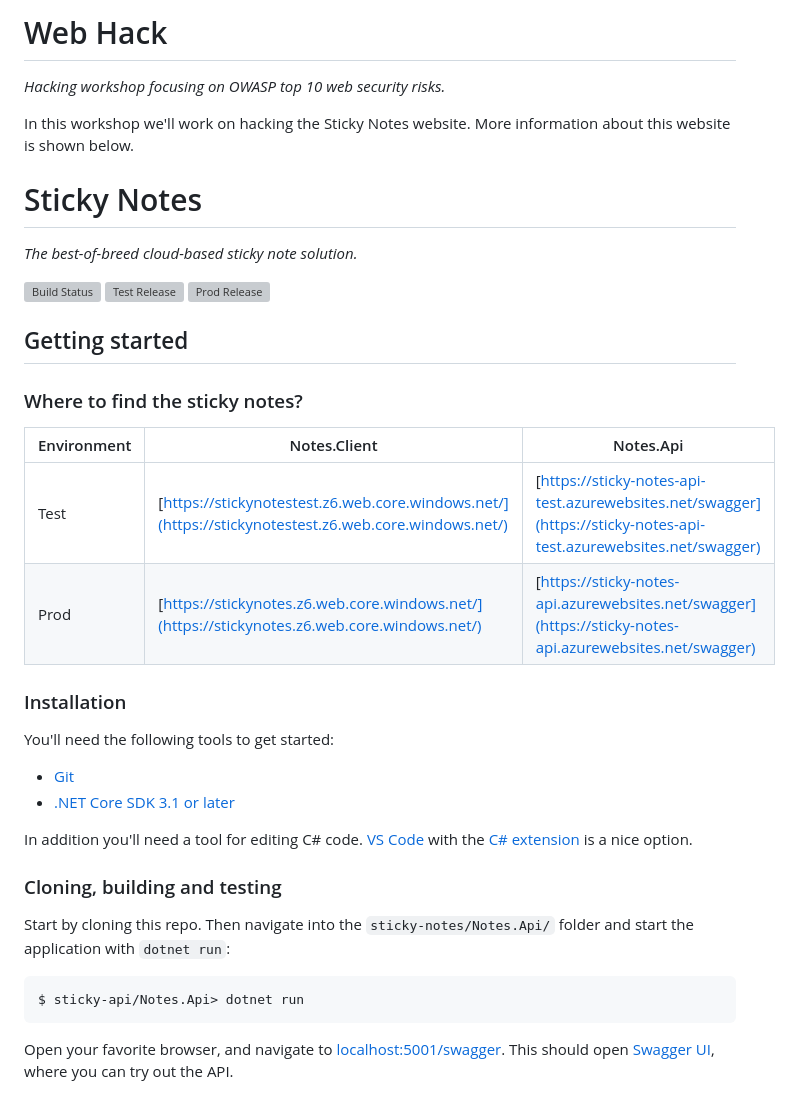
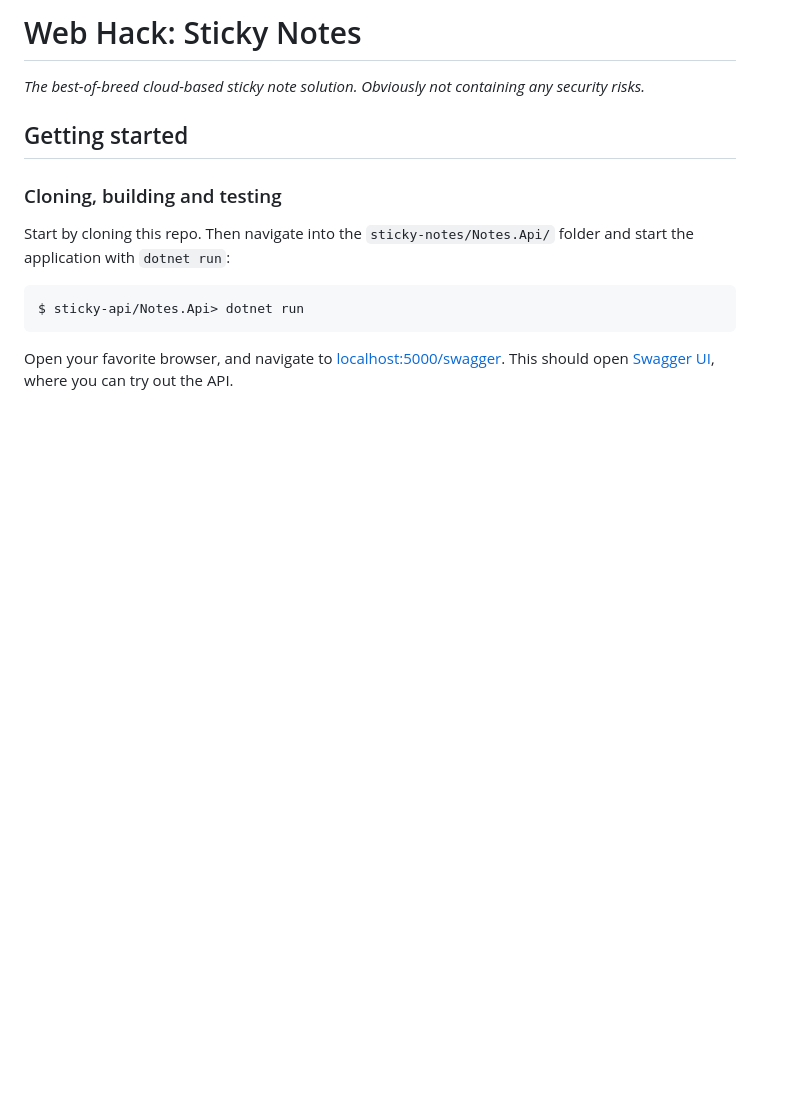
Before and after one commit to teodoran/web-hack, a Markdown page: README.md, the part around the change. Rendered like a GitHub page; blank space fills up the shorter version; grey boxes are pictures that could not be loaded.

````diff
--- a/README.md
+++ b/README.md
@@ -1,34 +1,9 @@
-Web Hack
-========
-_Hacking workshop focusing on OWASP top 10 web security risks._
-
-In this workshop we'll work on hacking the Sticky Notes website. More information about this website is shown below.
-
-
-Sticky Notes
-============
-_The best-of-breed cloud-based sticky note solution._
-
-![Build Status](https://dev.azure.com/sticky-software-solutions/Sticky%20Notes/_apis/build/status/sticky-notes?branchName=master)
-![Test Release](https://vsrm.dev.azure.com/sticky-software-solutions/_apis/public/Release/badge/78ea2ee3-5c5a-42e7-a89c-2f9d66426705/1/1)
-![Prod Release](https://vsrm.dev.azure.com/sticky-software-solutions/_apis/public/Release/badge/78ea2ee3-5c5a-42e7-a89c-2f9d66426705/1/2)
+Web Hack: Sticky Notes
+======================
+_The best-of-breed cloud-based sticky note solution. Obviously not containing any security risks._
 
 Getting started
 ---------------
-
-### Where to find the sticky notes?
-
-| Environment   | Notes.Client                                                                                         | Notes.Api                                                                                                                          |
-| ------------- | ---------------------------------------------------------------------------------------------------- | ---------------------------------------------------------------------------------------------------------------------------------- |
-| Test          | [https://stickynotestest.z6.web.core.windows.net/](https://stickynotestest.z6.web.core.windows.net/) | [https://sticky-notes-api-test.azurewebsites.net/swagger](https://sticky-notes-api-test.azurewebsites.net/swagger) |
-| Prod          | [https://stickynotes.z6.web.core.windows.net/](https://stickynotes.z6.web.core.windows.net/)         | [https://sticky-notes-api.azurewebsites.net/swagger](https://sticky-notes-api.azurewebsites.net/swagger)           |
-
-### Installation
-You'll need the following tools to get started:
-* [Git](https://git-scm.com/downloads)
-* [.NET Core SDK 3.1 or later](https://dotnet.microsoft.com/download)
-
-In addition you'll need a tool for editing C# code. [VS Code](https://code.visualstudio.com/download) with the [C# extension](https://marketplace.visualstudio.com/items?itemName=ms-vscode.csharp) is a nice option.
 
 ### Cloning, building and testing
 Start by cloning this repo. Then navigate into the `sticky-notes/Notes.Api/` folder and start the application with `dotnet run`:
@@ -36,7 +11,7 @@ Start by cloning this repo. Then navigate into the `sticky-notes/Notes.Api/` fol
 $ sticky-api/Notes.Api> dotnet run
 ```
 
-Open your favorite browser, and navigate to [localhost:5001/swagger](https://localhost:5001/swagger). This should open [Swagger UI](https://swagger.io/tools/swagger-ui/), where you can try out the API.
+Open your favorite browser, and navigate to [localhost:5000/swagger](http://localhost:5000/swagger). This should open [Swagger UI](https://swagger.io/tools/swagger-ui/), where you can try out the API.
 
 ![Animation showing how to use Swagger UI](Images/notes-api-swagger.gif)
 
````
Also changed, not shown: PLANNING.md (added, +88 -0 lines), Images/notes-api-swagger.gif (added), 4 other files.
